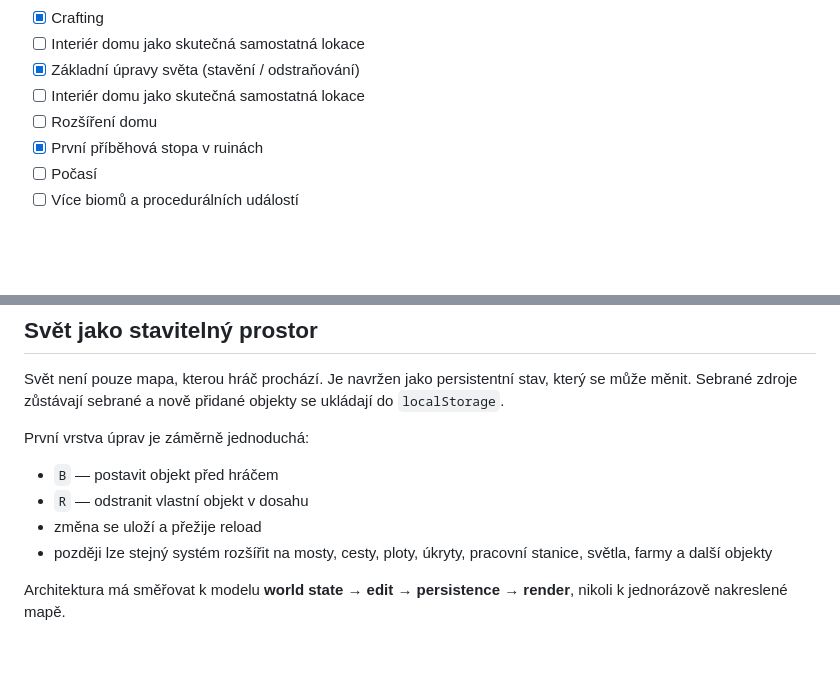
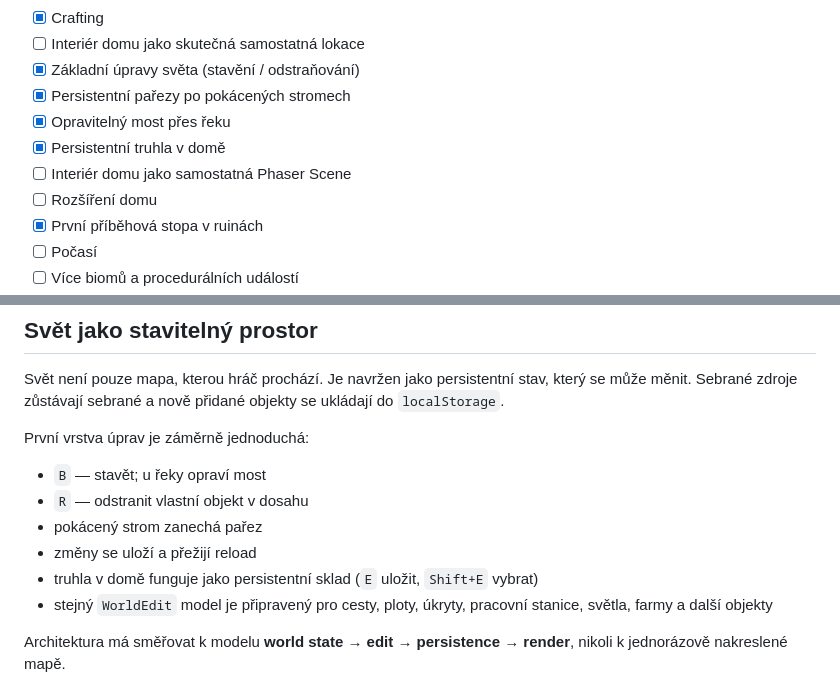
Before and after one commit to akcizur/mygame, a Markdown page: docs/GAMEPLAY.md, 2 parts joined by grey strips. GitHub-like rendering; blank space fills up the shorter version.

Commit message:
docs: expand persistent world roadmap

```diff
--- a/docs/GAMEPLAY.md
+++ b/docs/GAMEPLAY.md
@@ -96,7 +96,10 @@ Priorita je zachovat jednoduchou smyčku: **dům → výprava → objev → den
 - [x] Crafting
 - [ ] Interiér domu jako skutečná samostatná lokace
 - [x] Základní úpravy světa (stavění / odstraňování)
-- [ ] Interiér domu jako skutečná samostatná lokace
+- [x] Persistentní pařezy po pokácených stromech
+- [x] Opravitelný most přes řeku
+- [x] Persistentní truhla v domě
+- [ ] Interiér domu jako samostatná Phaser Scene
 - [ ] Rozšíření domu
 - [x] První příběhová stopa v ruinách
 - [ ] Počasí
@@ -132,10 +135,12 @@ Svět není pouze mapa, kterou hráč prochází. Je navržen jako persistentní
 
 První vrstva úprav je záměrně jednoduchá:
 
-- `B` — postavit objekt před hráčem
+- `B` — stavět; u řeky opraví most
 - `R` — odstranit vlastní objekt v dosahu
-- změna se uloží a přežije reload
-- později lze stejný systém rozšířit na mosty, cesty, ploty, úkryty, pracovní stanice, světla, farmy a další objekty
+- pokácený strom zanechá pařez
+- změny se uloží a přežijí reload
+- truhla v domě funguje jako persistentní sklad (`E` uložit, `Shift+E` vybrat)
+- stejný `WorldEdit` model je připravený pro cesty, ploty, úkryty, pracovní stanice, světla, farmy a další objekty
 
 Architektura má směřovat k modelu **world state → edit → persistence → render**, nikoli k jednorázově nakreslené mapě.
 
```
